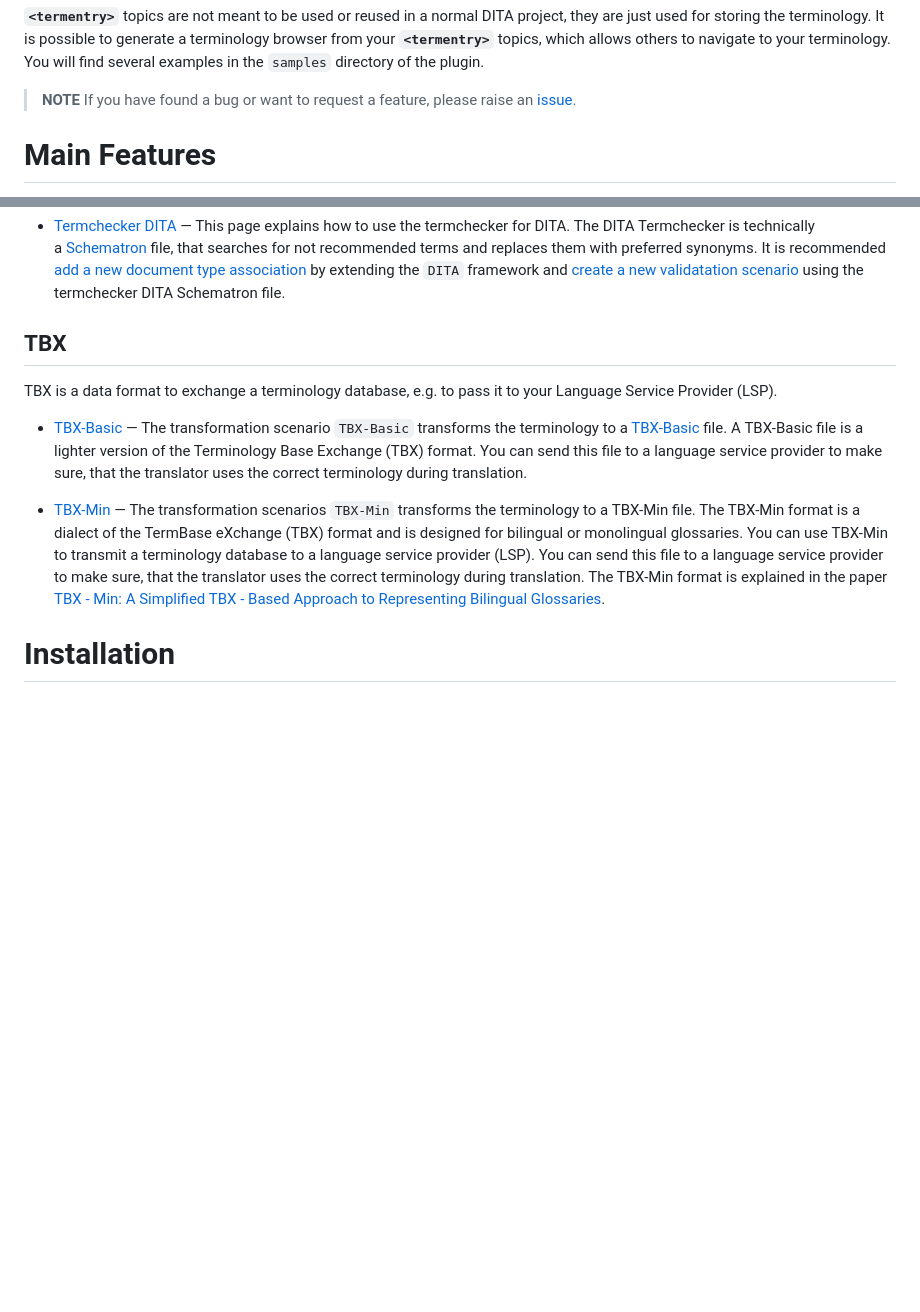
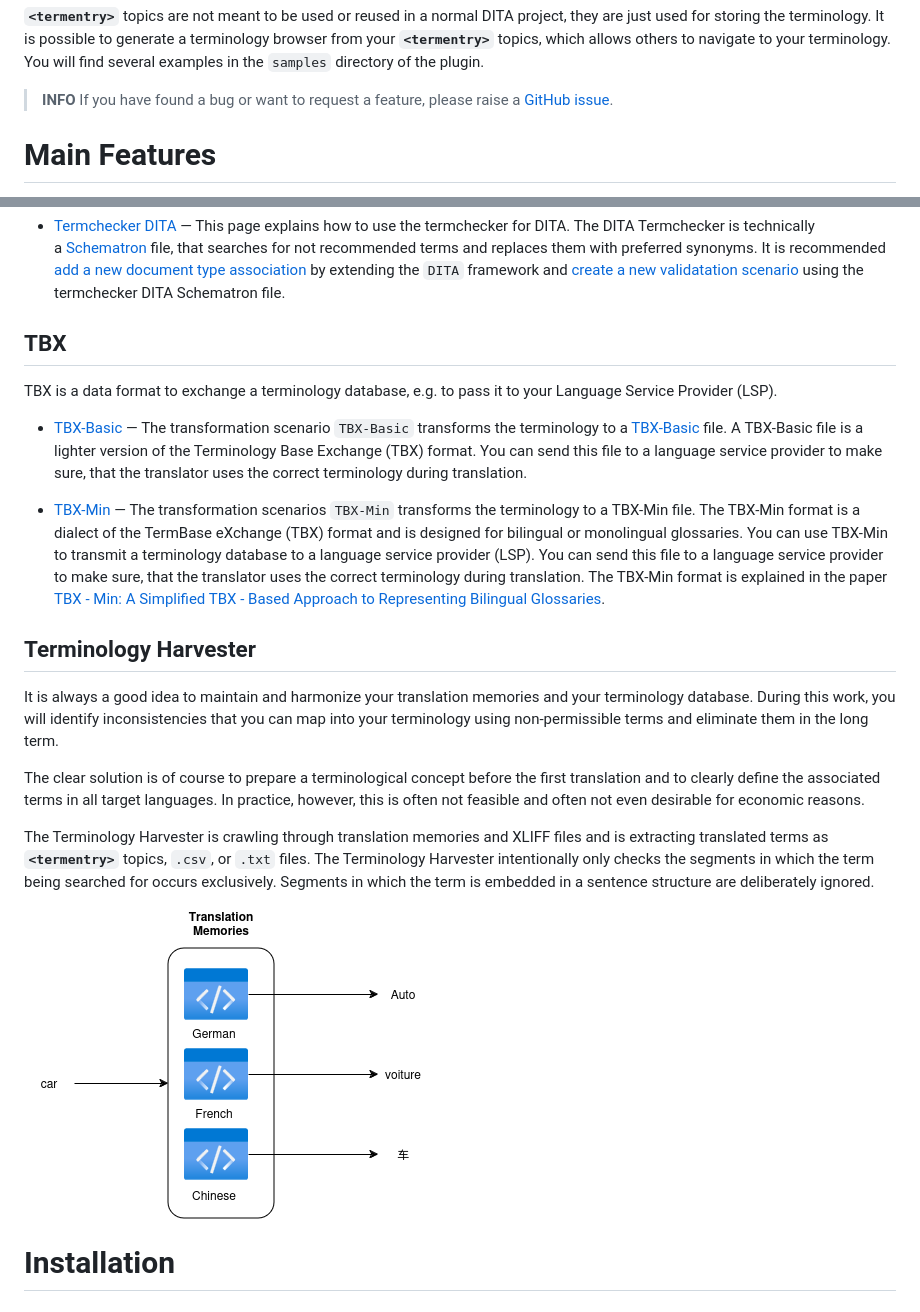
Before and after one commit to stefan-jung/stefan-jung.org, a Markdown page: src/pages/plugin-terminology.md, 2 parts joined by grey strips. GitHub-like rendering; pictures changed too: src/assets/images/termharvester-principle.drawio.png (added); blank space fills up the shorter version.

Commit message:
Continue

```diff
--- a/src/pages/plugin-terminology.md
+++ b/src/pages/plugin-terminology.md
@@ -73,7 +73,8 @@ This is the underlying XML structure.
 
  **`<termentry>`** topics are not meant to be used or reused in a normal DITA project, they are just used for storing the terminology. It is possible to generate a terminology browser from your **`<termentry>`** topics, which allows others to navigate to your terminology. You will find several examples in the `samples` directory of the plugin.
 
-> **NOTE** If you have found a bug or want to request a feature, please raise an [issue](https://github.com/stefan-jung/org.jung.terminology/issues).
+> <i class="fas fa-circle-info"></i> **INFO** If you have found a bug or want to request a feature, please raise a <i class="fa-brands fa-github"></i> [GitHub issue](https://github.com/stefan-jung/org.jung.terminology/issues).
+
 
 
 Main Features
@@ -104,8 +105,6 @@ The termchecker is designed to search for not recommended terms in various data
 *   [Termchecker DITA](/wiki/spaces/DOC/pages/40008098/Termchecker+DITA) — This page explains how to use the termchecker for DITA. The DITA Termchecker is technically a [Schematron](http://www.schematron.com/) file, that searches for not recommended terms and replaces them with preferred synonyms. It is recommended [add a new document type association](http://www.oxygenxml.com/doc/versions/19.0/ug-editor/topics/preferences-document-type-association.html) by extending the `DITA` framework and [create a new validatation scenario](https://www.oxygenxml.com/doc/versions/18/ug-editor/tasks/create-validation-scenario.html) using the termchecker DITA Schematron file.
 
 
-
-
 TBX
 ---
 
@@ -116,6 +115,16 @@ TBX is a data format to exchange a terminology database, e.g. to pass it to your
 *   [TBX-Min](/wiki/spaces/DOC/pages/40008179/TBX-Min) — The transformation scenarios `TBX-Min` transforms the terminology to a TBX-Min file. The TBX-Min format is a dialect of the TermBase eXchange (TBX) format and is designed for bilingual or monolingual glossaries. You can use TBX-Min to transmit a terminology database to a language service provider (LSP). You can send this file to a language service provider to make sure, that the translator uses the correct terminology during translation. The TBX-Min format is explained in the paper [TBX - Min: A Simplified TBX - Based Approach to Representing Bilingual Glossaries](http://www.tbxinfo.net/wp-content/uploads/2016/10/lommel_melby_glenn_hayes_snow-final.pdf).
 
 
+Terminology Harvester
+---------------------
+
+It is always a good idea to maintain and harmonize your translation memories and your terminology database. During this work, you will identify inconsistencies that you can map into your terminology using non-permissible terms and eliminate them in the long term.
+
+The clear solution is of course to prepare a terminological concept before the first translation and to clearly define the associated terms in all target languages. In practice, however, this is often not feasible and often not even desirable for economic reasons.
+
+The Terminology Harvester is crawling through translation memories and XLIFF files and is extracting translated terms as **`<termentry>`** topics, `.csv`, or `.txt` files. The Terminology Harvester intentionally only checks the segments in which the term being searched for occurs exclusively. Segments in which the term is embedded in a sentence structure are deliberately ignored.
+
+![Terminology Harvester principle](../../src/assets/images/termharvester-principle.drawio.png)
 
 
 Installation
```
Also changed, not shown: 2 other files.
